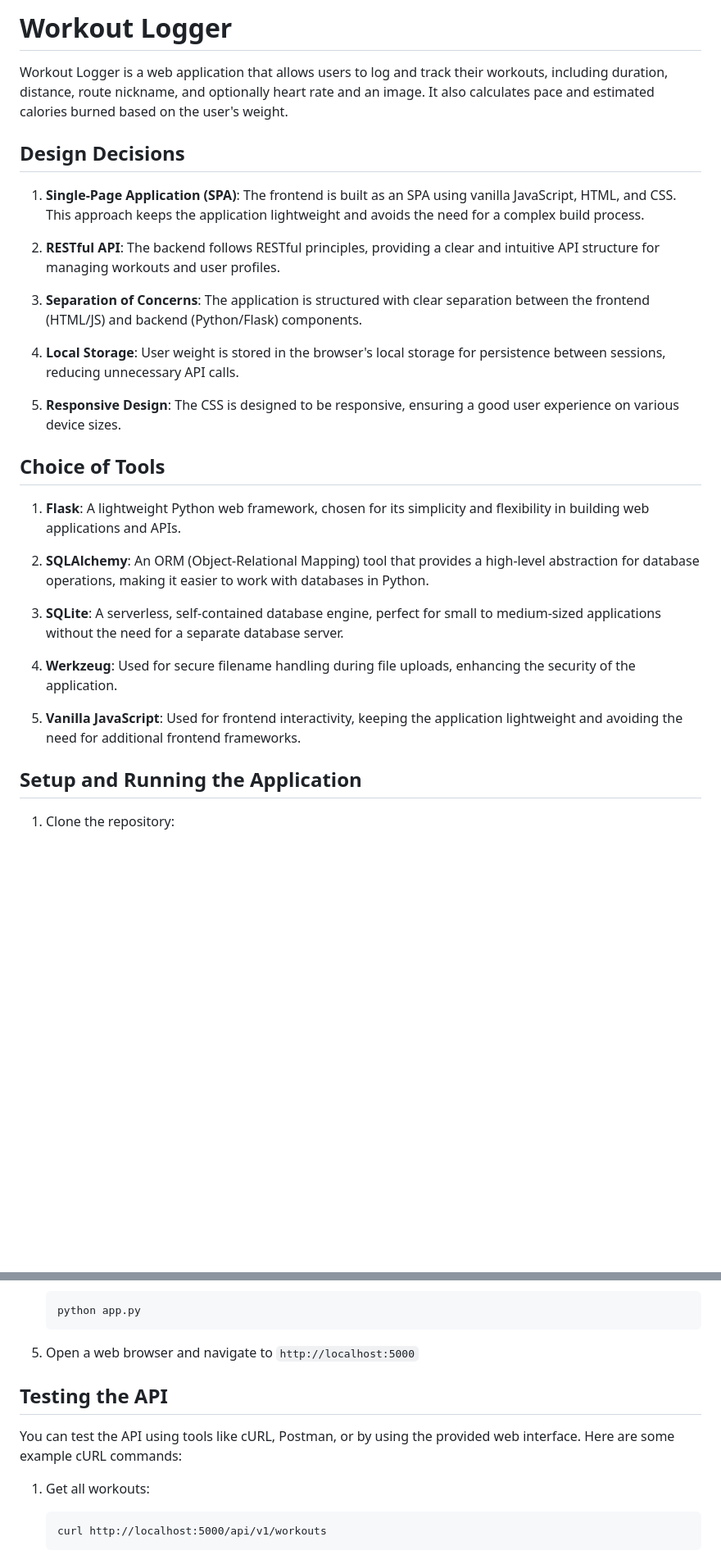
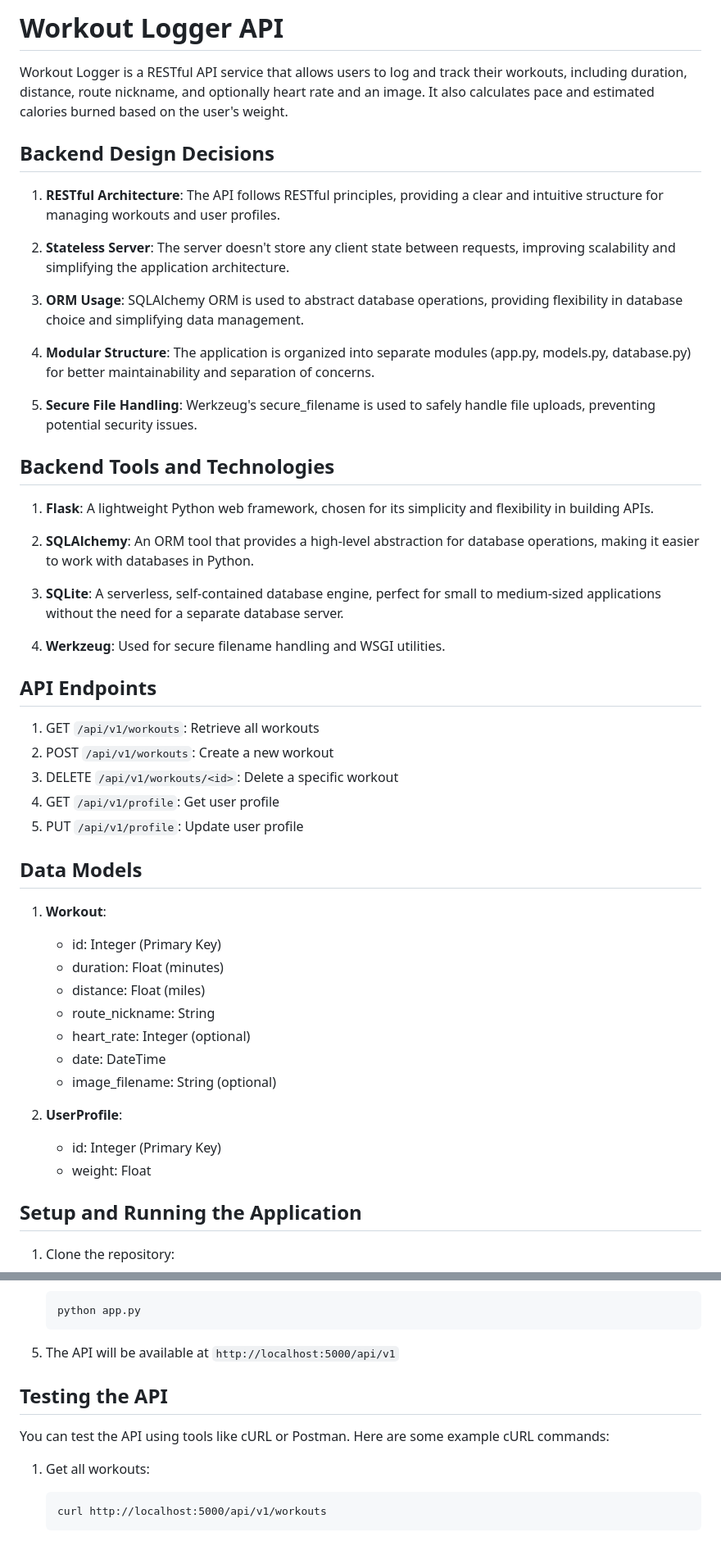
Before and after one commit to av2mu/apiTest, a Markdown page: README.md, 2 parts joined by grey strips. Shown at 82% size. Rendered like a GitHub page; blank space fills up the shorter version.

````diff
--- a/README.md
+++ b/README.md
@@ -1,30 +1,51 @@
-# Workout Logger
+# Workout Logger API
 
-Workout Logger is a web application that allows users to log and track their workouts, including duration, distance, route nickname, and optionally heart rate and an image. It also calculates pace and estimated calories burned based on the user's weight.
+Workout Logger is a RESTful API service that allows users to log and track their workouts, including duration, distance, route nickname, and optionally heart rate and an image. It also calculates pace and estimated calories burned based on the user's weight.
 
-## Design Decisions
+## Backend Design Decisions
 
-1. **Single-Page Application (SPA)**: The frontend is built as an SPA using vanilla JavaScript, HTML, and CSS. This approach keeps the application lightweight and avoids the need for a complex build process.
+1. **RESTful Architecture**: The API follows RESTful principles, providing a clear and intuitive structure for managing workouts and user profiles.
 
-2. **RESTful API**: The backend follows RESTful principles, providing a clear and intuitive API structure for managing workouts and user profiles.
+2. **Stateless Server**: The server doesn't store any client state between requests, improving scalability and simplifying the application architecture.
 
-3. **Separation of Concerns**: The application is structured with clear separation between the frontend (HTML/JS) and backend (Python/Flask) components.
+3. **ORM Usage**: SQLAlchemy ORM is used to abstract database operations, providing flexibility in database choice and simplifying data management.
 
-4. **Local Storage**: User weight is stored in the browser's local storage for persistence between sessions, reducing unnecessary API calls.
+4. **Modular Structure**: The application is organized into separate modules (app.py, models.py, database.py) for better maintainability and separation of concerns.
 
-5. **Responsive Design**: The CSS is designed to be responsive, ensuring a good user experience on various device sizes.
+5. **Secure File Handling**: Werkzeug's secure_filename is used to safely handle file uploads, preventing potential security issues.
 
-## Choice of Tools
+## Backend Tools and Technologies
 
-1. **Flask**: A lightweight Python web framework, chosen for its simplicity and flexibility in building web applications and APIs.
+1. **Flask**: A lightweight Python web framework, chosen for its simplicity and flexibility in building APIs.
 
-2. **SQLAlchemy**: An ORM (Object-Relational Mapping) tool that provides a high-level abstraction for database operations, making it easier to work with databases in Python.
+2. **SQLAlchemy**: An ORM tool that provides a high-level abstraction for database operations, making it easier to work with databases in Python.
 
 3. **SQLite**: A serverless, self-contained database engine, perfect for small to medium-sized applications without the need for a separate database server.
 
-4. **Werkzeug**: Used for secure filename handling during file uploads, enhancing the security of the application.
+4. **Werkzeug**: Used for secure filename handling and WSGI utilities.
 
-5. **Vanilla JavaScript**: Used for frontend interactivity, keeping the application lightweight and avoiding the need for additional frontend frameworks.
+## API Endpoints
+
+1. GET `/api/v1/workouts`: Retrieve all workouts
+2. POST `/api/v1/workouts`: Create a new workout
+3. DELETE `/api/v1/workouts/<id>`: Delete a specific workout
+4. GET `/api/v1/profile`: Get user profile
+5. PUT `/api/v1/profile`: Update user profile
+
+## Data Models
+
+1. **Workout**:
+   - id: Integer (Primary Key)
+   - duration: Float (minutes)
+   - distance: Float (miles)
+   - route_nickname: String
+   - heart_rate: Integer (optional)
+   - date: DateTime
+   - image_filename: String (optional)
+
+2. **UserProfile**:
+   - id: Integer (Primary Key)
+   - weight: Float
 
 ## Setup and Running the Application
 
@@ -50,11 +71,11 @@ Workout Logger is a web application that allows users to log and track their wor
    python app.py
    ```
 
-5. Open a web browser and navigate to `http://localhost:5000`
+5. The API will be available at `http://localhost:5000/api/v1`
 
 ## Testing the API
 
-You can test the API using tools like cURL, Postman, or by using the provided web interface. Here are some example cURL commands:
+You can test the API using tools like cURL or Postman. Here are some example cURL commands:
 
 1. Get all workouts:
    ```
````
Also changed, not shown: other parts of README.md (+20 -12 lines).
